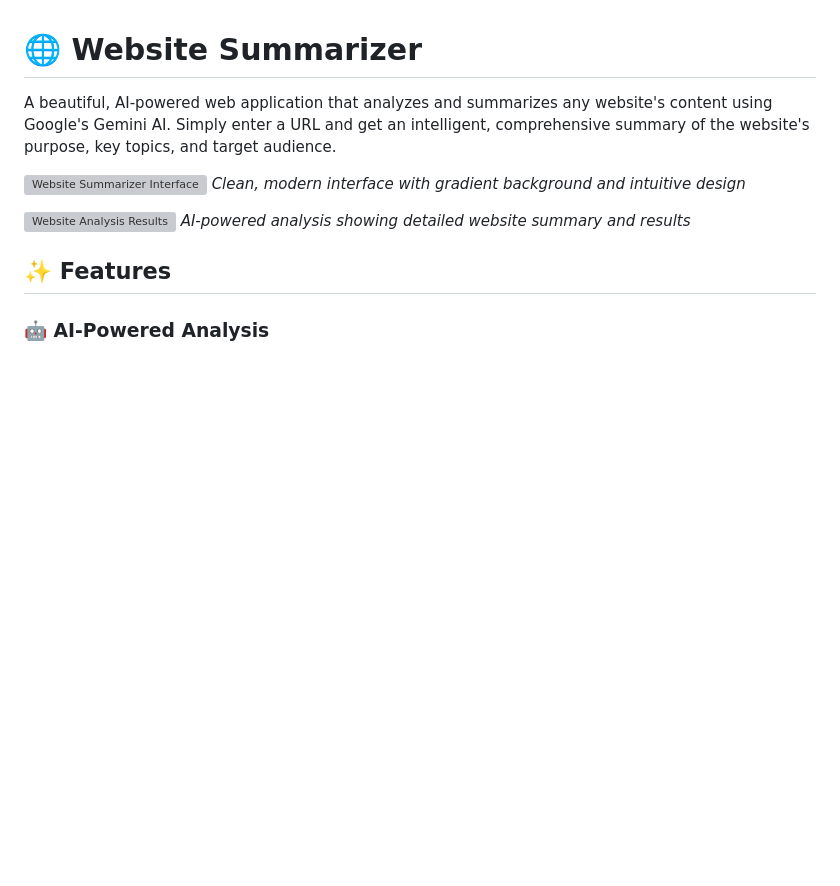
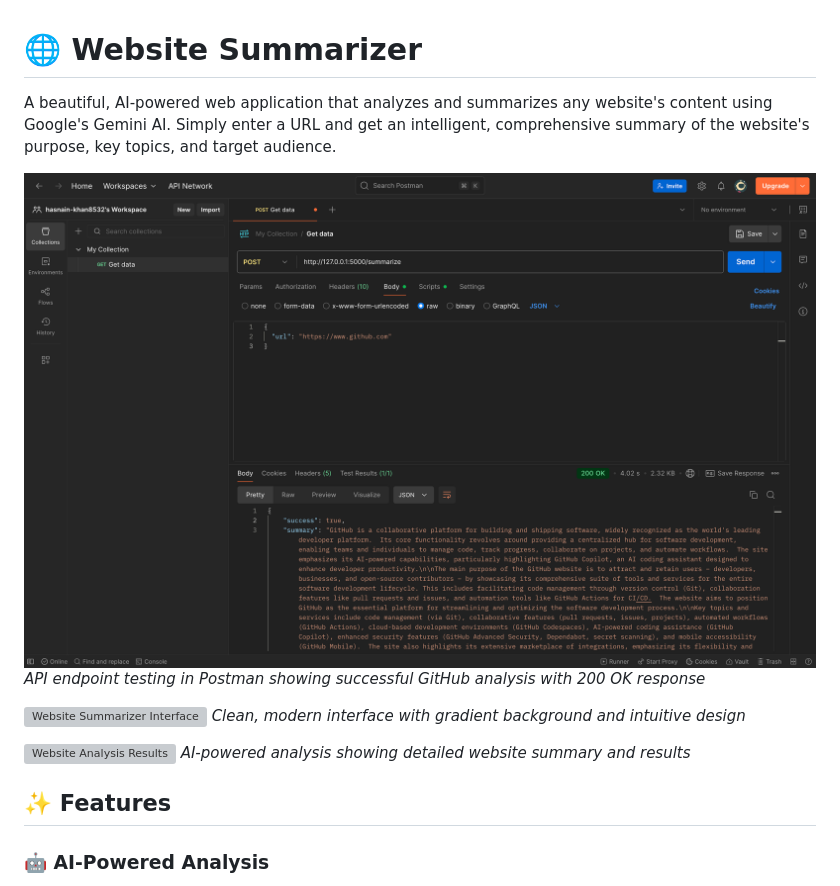
Before and after one commit to hasnainkhan8532/Website-Summarizer-using-Gemini, a Markdown page: README.md, the part around the change. GitHub-like rendering; pictures changed too: api-postman-test.png (added); blank space fills up the shorter version; grey boxes are pictures that could not be loaded.

Commit message:
Add Postman API testing documentation
- Added api-postman-test.png screenshot showing successful API testing
- Updated README.md to include Postman testing demonstration
- Shows professional API development and testing workflow
- Demonstrates 200 OK response with GitHub website analysis
- Highlights REST API endpoint functionality

Enhances project documentation with API testing proof

```diff
--- a/README.md
+++ b/README.md
@@ -1,6 +1,9 @@
 # 🌐 Website Summarizer
 
 A beautiful, AI-powered web application that analyzes and summarizes any website's content using Google's Gemini AI. Simply enter a URL and get an intelligent, comprehensive summary of the website's purpose, key topics, and target audience.
+
+![API Testing in Postman](./api-postman-test.png)
+*API endpoint testing in Postman showing successful GitHub analysis with 200 OK response*
 
 ![Website Summarizer Interface](./overview.png)
 *Clean, modern interface with gradient background and intuitive design*
```
